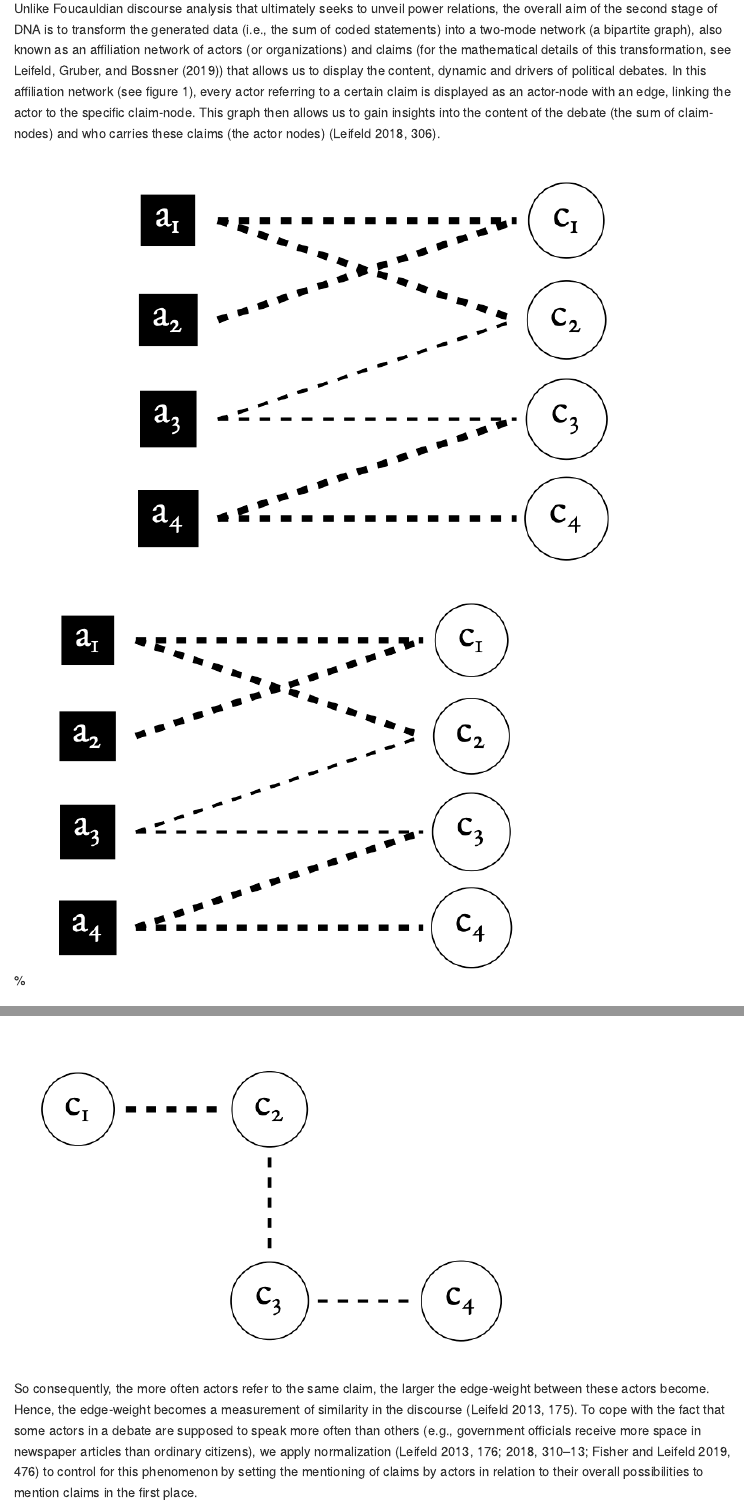
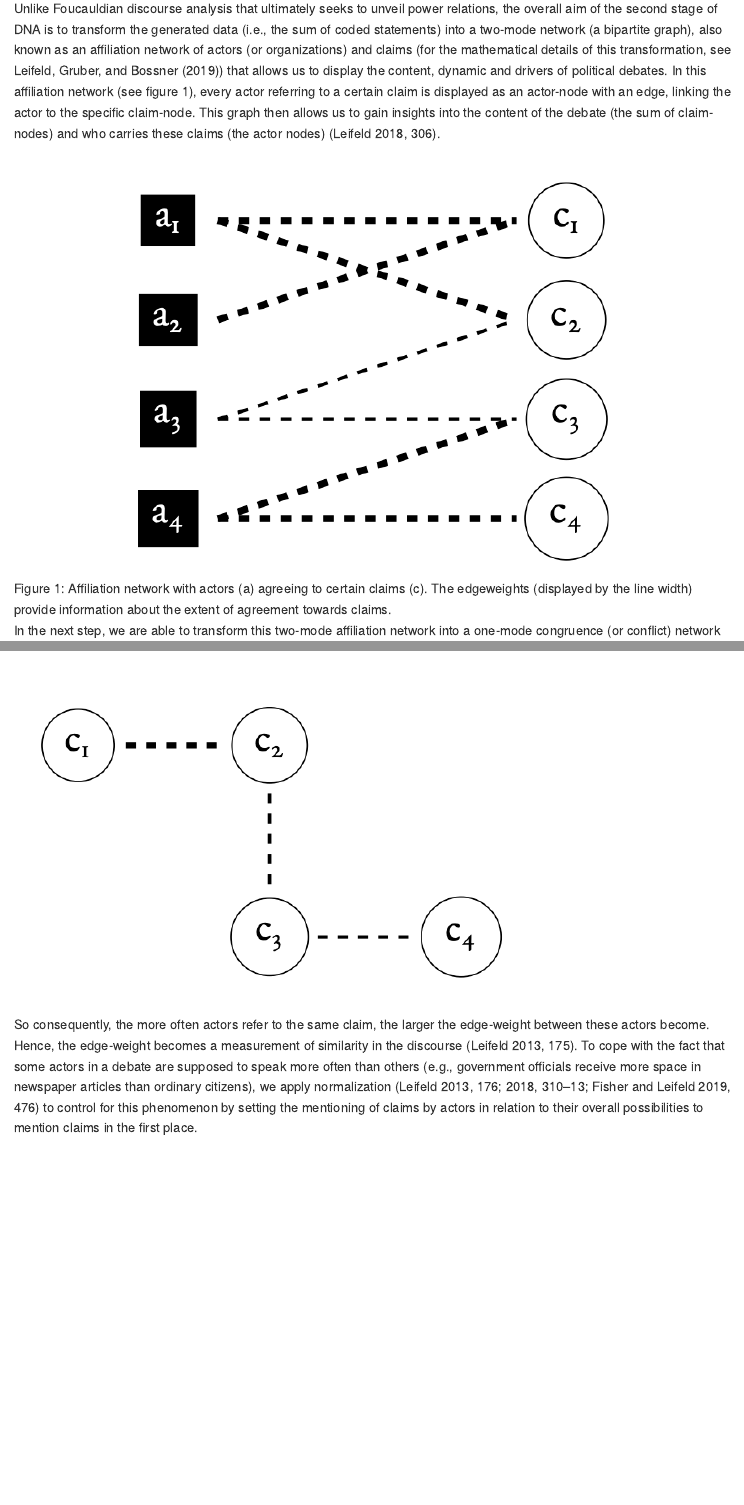
Before and after one commit to franzeder/dna-example, an R Markdown document (README.Rmd): the page in a window 1100 px wide, from 1040 px down, and a second part further down, joined at a grey line. The pictures show the output file README.md that the author committed with the source, drawn offline in the style of GitHub.

Commit message:
captions2

````diff
--- a/README.Rmd
+++ b/README.Rmd
@@ -24,8 +24,7 @@ Unlike Foucauldian discourse analysis that ultimately seeks to unveil power rela
 ```{r, echo=FALSE, fig.align = "center", out.width = "75%", fig.cap="Affiliation network with actors (a) agreeing to certain claims (c). The edgeweights (displayed by the line width) provide information about the extent of agreement towards claims."}
 knitr::include_graphics("fig/fig1_affiliation-network-example.png")
 ```
-
-%![Figure 1: Affiliation network with actors (a) agreeing to certain claims (c). The edgeweights (displayed by the line width) provide information about the extent of agreement towards claims.](fig/fig1_affiliation-network-example.png)
+Figure 1: Affiliation network with actors (a) agreeing to certain claims (c). The edgeweights (displayed by the line width) provide information about the extent of agreement towards claims.
 
 In the next step, we are able to transform this two-mode affiliation network into a one-mode congruence (or conflict) network of actors or claims (see figure 2). This transformation assumes that networks are "belief similarity networks of actors" [@Leifeld2013, 170] in the sense that 'the more concepts [(i.e., claims), FE] two actors agree (or both disagree) on, the more similar they are in terms of preferences on concepts in the discourse' [@Leifeld2013, 174]. Hence, actor congruence networks are networks that link actors to each other by edges, whenever these actors share the same claim by either both agreeing or both disagreeing to it. Claim congruence networks, on the other hand, are networks that display the edges between claims, whenever actors refer to the same claim in the same direction (i.e., both agreeing or both disagreeing). The same logic applies to conflict networks that display actors or claims, where actors have different attitudes towards claims (e.g., one actor agrees to a claim, the other one disagrees). One can of course also combine both, concurrence and conflict networks, with the subtraction mode, where agreements and disagreements are added up. So, for example, when two actors agree to a claim two times, and one time they disagree to the same claim, the overall value of agreement is +1.
 
````
Also changed, not shown: README.md.
